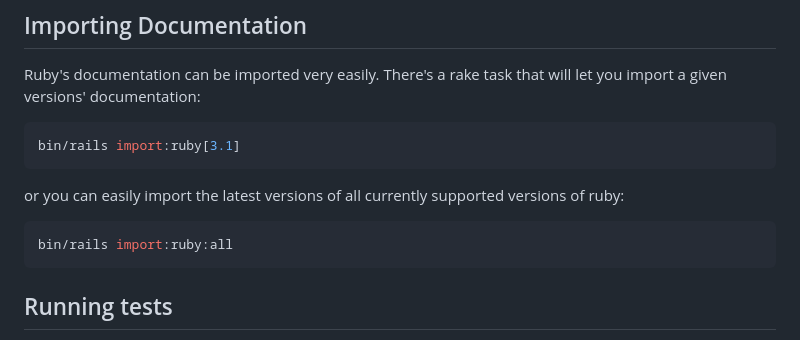
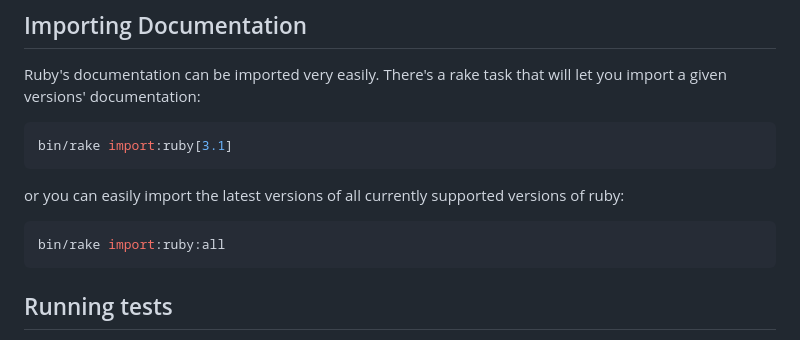
Before and after one commit to rubyapi/rubyapi, a Markdown page: README.md, the part around the change. GitHub-like rendering.

Commit message:
Fix command typo in README
The import task is to be
run via `bin/rake`, not via
`bin/rails`.

````diff
--- a/README.md
+++ b/README.md
@@ -64,13 +64,13 @@ bin/dev
 Ruby's documentation can be imported very easily. There's a rake task that will let you import a given versions' documentation:
 
 ```sh
-bin/rails import:ruby[3.1]
+bin/rake import:ruby[3.1]
 ```
 
 or you can easily import the latest versions of all currently supported versions of ruby:
 
 ```sh
-bin/rails import:ruby:all
+bin/rake import:ruby:all
 ```
 
 ## Running tests
````
